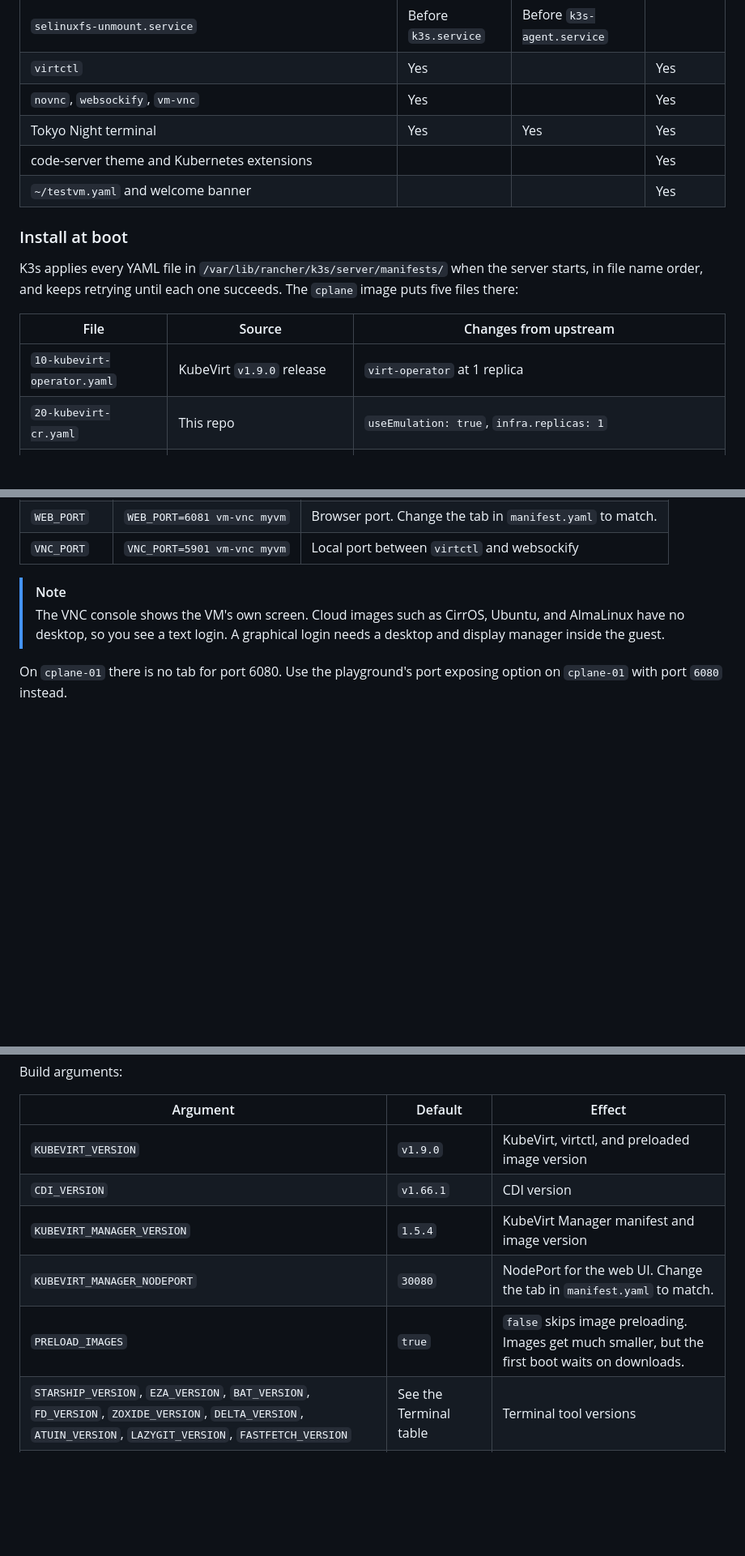
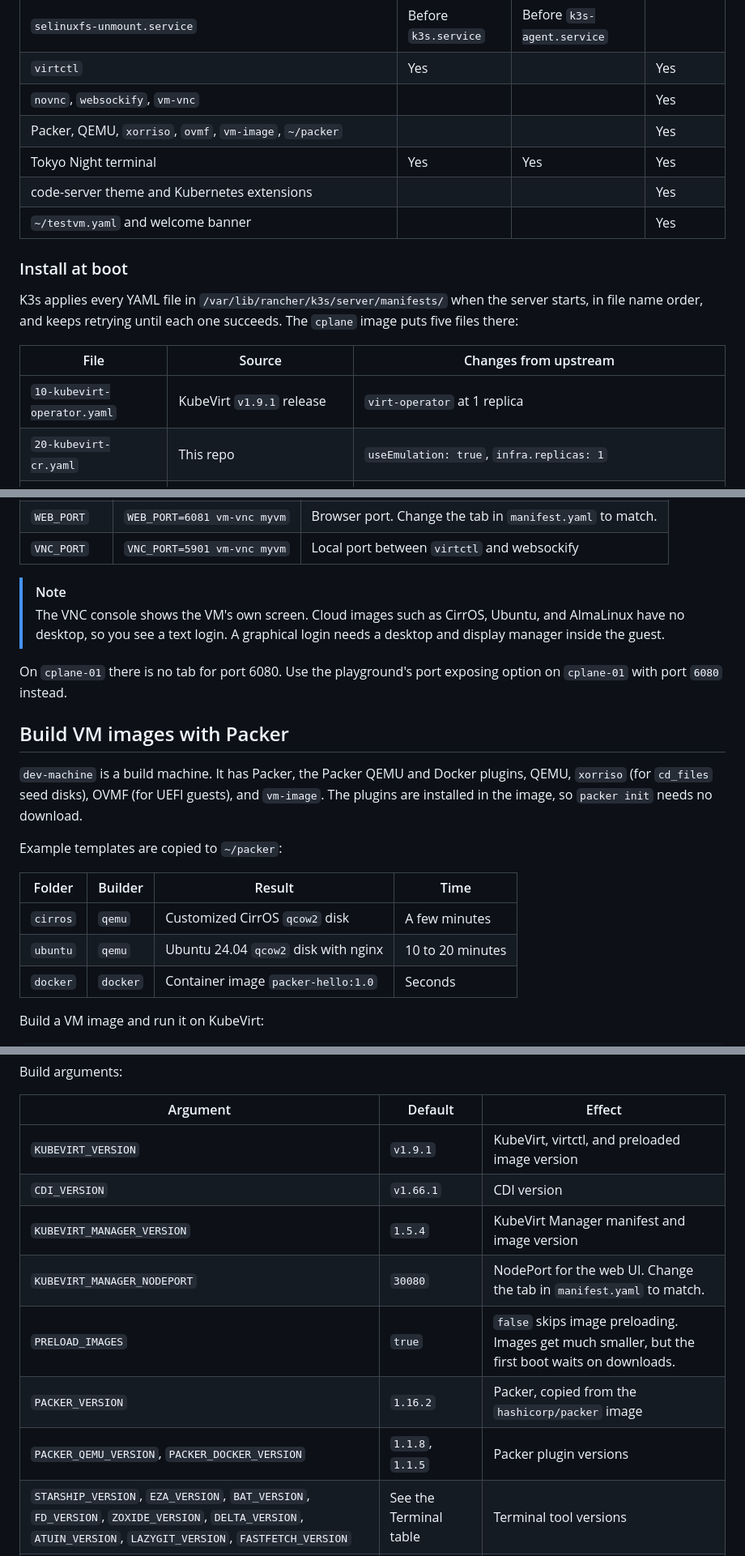
Before and after one commit to omkar-shelke25/iximiuz-kubevirt-playground, a Markdown page: README.md, 3 parts joined by grey strips. Shown at 81% size. GitHub-like rendering; blank space fills up the shorter version.

```diff
--- a/README.md
+++ b/README.md
@@ -62,7 +69,8 @@ What each target adds on top of its base:
 | Preloaded images | 13 (see below) | 4 | |
 | `selinuxfs-unmount.service` | Before `k3s.service` | Before `k3s-agent.service` | |
 | `virtctl` | Yes | | Yes |
-| `novnc`, `websockify`, `vm-vnc` | Yes | | Yes |
+| `novnc`, `websockify`, `vm-vnc` | | | Yes |
+| Packer, QEMU, `xorriso`, `ovmf`, `vm-image`, `~/packer` | | | Yes |
 | Tokyo Night terminal | Yes | Yes | Yes |
 | code-server theme and Kubernetes extensions | | | Yes |
 | `~/testvm.yaml` and welcome banner | | | Yes |
@@ -73,7 +81,7 @@ K3s applies every YAML file in `/var/lib/rancher/k3s/server/manifests/` when the
 
 | File | Source | Changes from upstream |
 |---|---|---|
-| `10-kubevirt-operator.yaml` | KubeVirt `v1.9.0` release | `virt-operator` at 1 replica |
+| `10-kubevirt-operator.yaml` | KubeVirt `v1.9.1` release | `virt-operator` at 1 replica |
 | `20-kubevirt-cr.yaml` | This repo | `useEmulation: true`, `infra.replicas: 1` |
 | `30-cdi-operator.yaml` | CDI `v1.66.1` release | `cdi-operator` pinned to the K3s server |
 | `40-cdi-cr.yaml` | This repo | CDI infra pods pinned to the K3s server, `HonorWaitForFirstConsumer` on |
@@ -169,3 +177,17 @@ Then open the playground's **VM Screen** tab (port `6080` on `dev-machine`). Pre
 
 On `cplane-01` there is no tab for port 6080. Use the playground's port exposing option on `cplane-01` with port `6080` instead.
 
+## Build VM images with Packer
+
+`dev-machine` is a build machine. It has Packer, the Packer QEMU and Docker plugins, QEMU, `xorriso` (for `cd_files` seed disks), OVMF (for UEFI guests), and `vm-image`. The plugins are installed in the image, so `packer init` needs no download.
+
+Example templates are copied to `~/packer`:
+
+| Folder | Builder | Result | Time |
+|---|---|---|---|
+| `cirros` | `qemu` | Customized CirrOS `qcow2` disk | A few minutes |
+| `ubuntu` | `qemu` | Ubuntu 24.04 `qcow2` disk with nginx | 10 to 20 minutes |
+| `docker` | `docker` | Container image `packer-hello:1.0` | Seconds |
+
+Build a VM image and run it on KubeVirt:
+
@@ -213,11 +262,13 @@ Build arguments:
 
 | Argument | Default | Effect |
 |---|---|---|
-| `KUBEVIRT_VERSION` | `v1.9.0` | KubeVirt, virtctl, and preloaded image version |
+| `KUBEVIRT_VERSION` | `v1.9.1` | KubeVirt, virtctl, and preloaded image version |
 | `CDI_VERSION` | `v1.66.1` | CDI version |
 | `KUBEVIRT_MANAGER_VERSION` | `1.5.4` | KubeVirt Manager manifest and image version |
 | `KUBEVIRT_MANAGER_NODEPORT` | `30080` | NodePort for the web UI. Change the tab in `manifest.yaml` to match. |
 | `PRELOAD_IMAGES` | `true` | `false` skips image preloading. Images get much smaller, but the first boot waits on downloads. |
+| `PACKER_VERSION` | `1.16.2` | Packer, copied from the `hashicorp/packer` image |
+| `PACKER_QEMU_VERSION`, `PACKER_DOCKER_VERSION` | `1.1.8`, `1.1.5` | Packer plugin versions |
 | `STARSHIP_VERSION`, `EZA_VERSION`, `BAT_VERSION`, `FD_VERSION`, `ZOXIDE_VERSION`, `DELTA_VERSION`, `ATUIN_VERSION`, `LAZYGIT_VERSION`, `FASTFETCH_VERSION` | See the Terminal table | Terminal tool versions |
 | `CPLANE_BASE`, `NODE_BASE`, `DEV_BASE`, `BUILDER_BASE` | Official iximiuz rootfs images | Base images, for example to pin a specific iximiuz release |
 
```
Also changed, not shown: other parts of README.md (+52 -16 lines).
